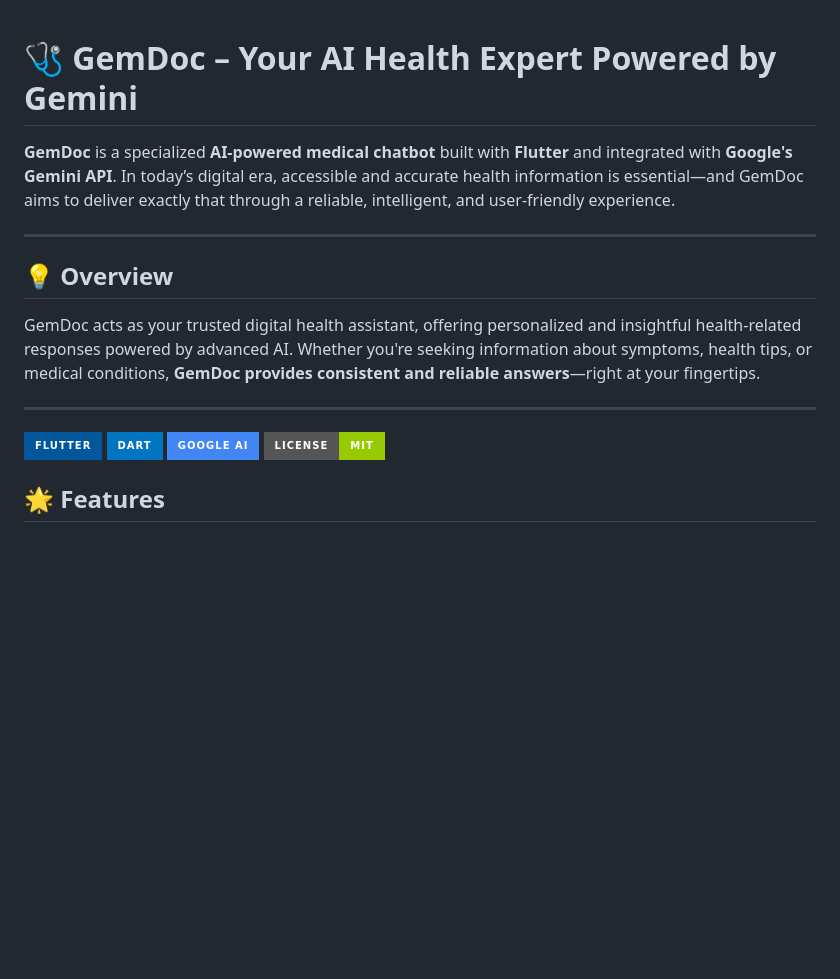
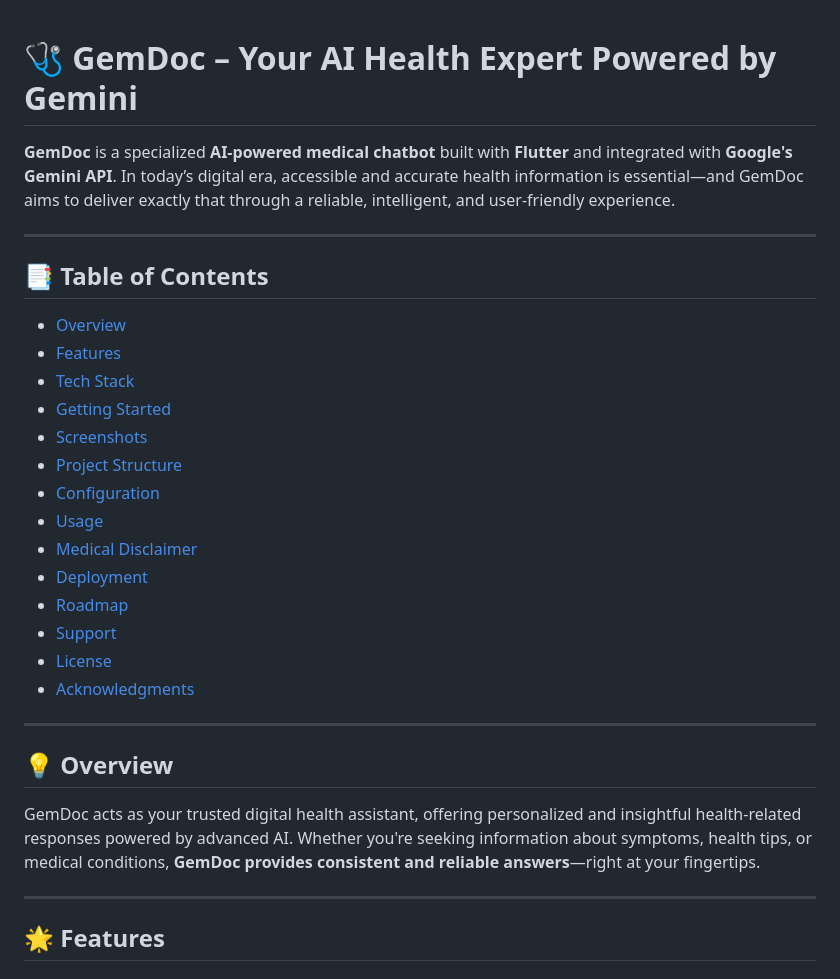
Before and after one commit to derksKCodes/gemdoc-ai-medical-chatbot-assisant, a Markdown page: README.md, the part around the change. Rendered like a GitHub page; badges without logos; blank space fills up the shorter version.

```diff
--- a/README.md
+++ b/README.md
@@ -1,6 +1,31 @@
+<p align="center>![Flutter](https://img.shields.io/badge/Flutter-02569B?style=for-the-badge&logo=flutter&logoColor=white)
+![Dart](https://img.shields.io/badge/Dart-0175C2?style=for-the-badge&logo=dart&logoColor=white)
+![Build](https://github.com/derksKCodes/gemdoc-ai-medical-chatbot-assisant/actions/workflows/flutter.yml/badge.svg)
+![Google AI](https://img.shields.io/badge/Google%20AI-4285F4?style=for-the-badge&logo=google&logoColor=white)
+![License](https://img.shields.io/badge/License-MIT-green.svg?style=for-the-badge)
+</p>
+
 # 🩺 GemDoc – Your AI Health Expert Powered by Gemini
 
 **GemDoc** is a specialized **AI-powered medical chatbot** built with **Flutter** and integrated with **Google's Gemini API**. In today’s digital era, accessible and accurate health information is essential—and GemDoc aims to deliver exactly that through a reliable, intelligent, and user-friendly experience.
+
+---
+
+## 📑 Table of Contents
+- [Overview](#-overview)
+- [Features](#-features)
+- [Tech Stack](#-tech-stack)
+- [Getting Started](#-getting-started)
+- [Screenshots](#-screenshots)
+- [Project Structure](#-project-structure)
+- [Configuration](#-configuration)
+- [Usage](#-usage)
+- [Medical Disclaimer](#-medical-disclaimer)
+- [Deployment](#-deployment)
+- [Roadmap](#-roadmap)
+- [Support](#-support)
+- [License](#-license)
+- [Acknowledgments](#-acknowledgments)
 
 ---
 
@@ -9,11 +34,6 @@
 GemDoc acts as your trusted digital health assistant, offering personalized and insightful health-related responses powered by advanced AI. Whether you're seeking information about symptoms, health tips, or medical conditions, **GemDoc provides consistent and reliable answers**—right at your fingertips.
 
 ---
-
-![Flutter](https://img.shields.io/badge/Flutter-02569B?style=for-the-badge&logo=flutter&logoColor=white)
-![Dart](https://img.shields.io/badge/Dart-0175C2?style=for-the-badge&logo=dart&logoColor=white)
-![Google AI](https://img.shields.io/badge/Google%20AI-4285F4?style=for-the-badge&logo=google&logoColor=white)
-![License](https://img.shields.io/badge/License-MIT-green.svg?style=for-the-badge)
 
 ## 🌟 Features
 
```
